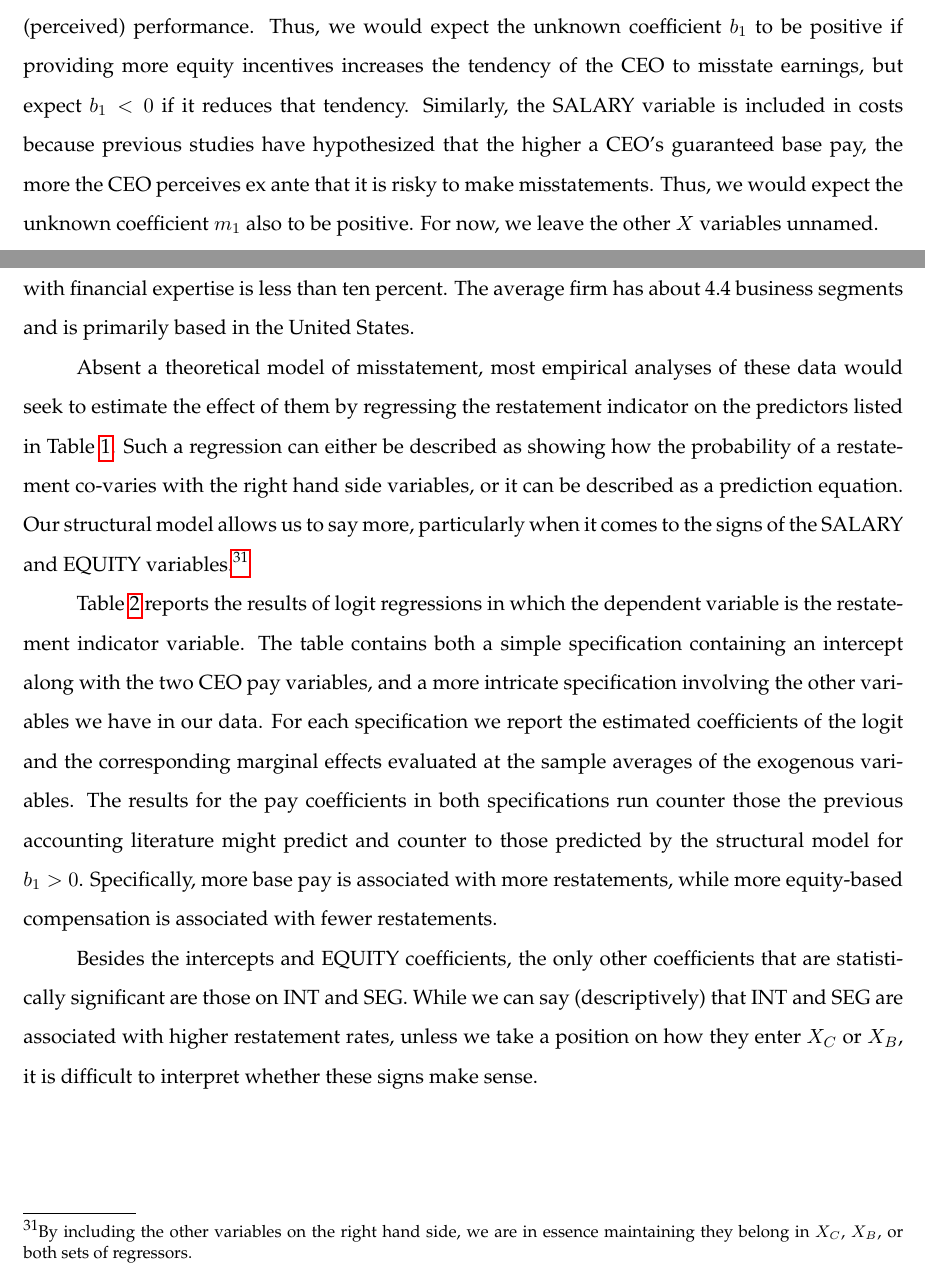
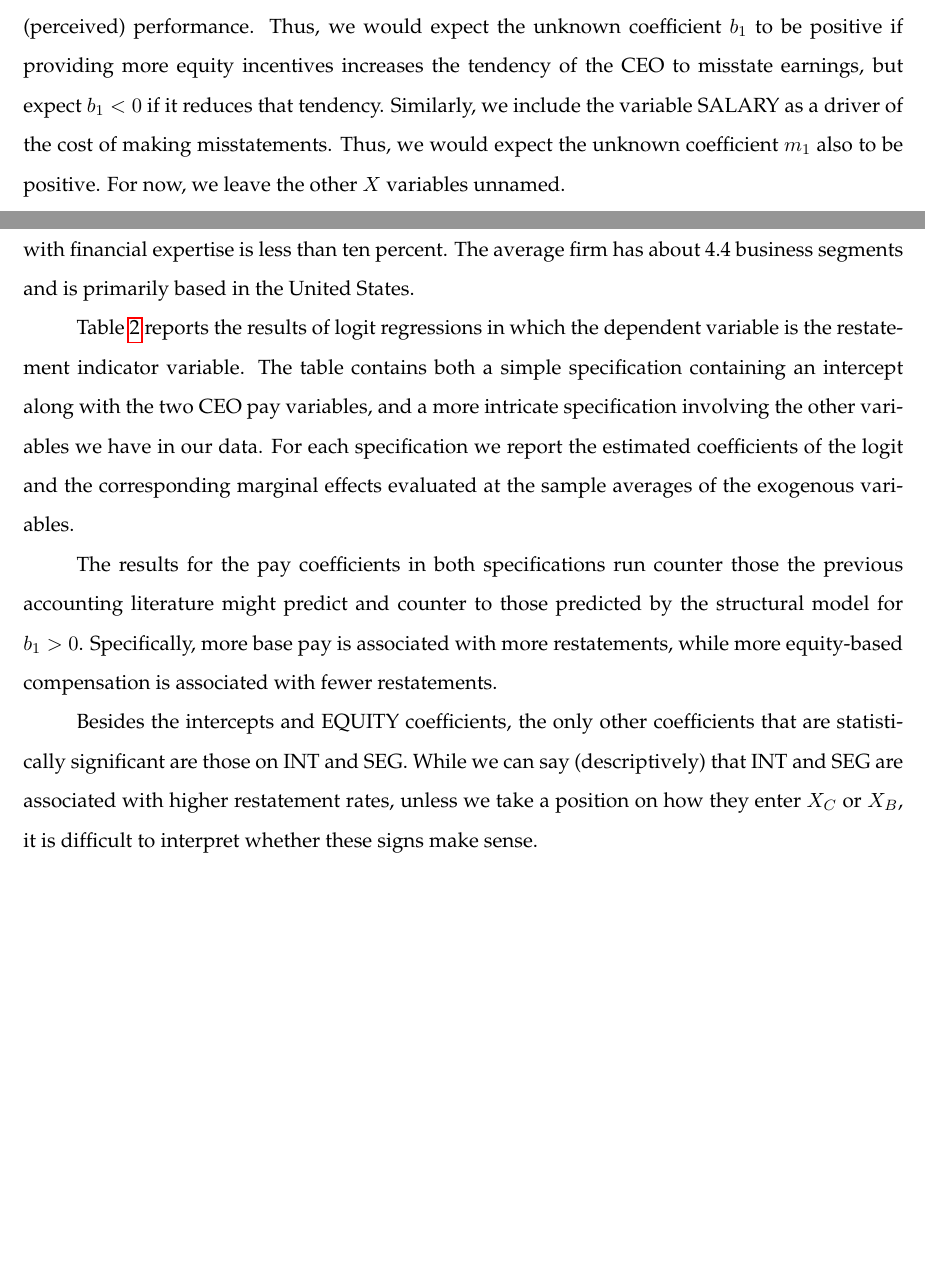
Before and after one commit to iangow/jar_methods, a LaTeX paper (causal_inference.tex, which reads structural.tex): two parts of pages 30 and 31 of 54, joined at a grey line, cut so that both start at the same text, the shorter picture padded with empty space. Compiled offline with pdfLaTeX.

Commit message:
Edits to structural section.
- Streamlined discussion of Nikolaev (2014).
- Removed text by Peter that didn't seem to be doing much.

```diff
--- a/structural.tex
+++ b/structural.tex
@@ -128,8 +128,7 @@ SALARY is the CEO's annual base salary, and the $X_C$ are observable factors imp
 For expositional purposes, we assume away $X_B$ and $X_C$ in our analysis.}
 The EQUITY variable is intended to capture the idea that the more a CEO is rewarded for performance, the greater his or her incentive to misstate results so as to increase (perceived) performance.
 Thus, we would expect the unknown coefficient $b_1$ to be positive if providing more equity incentives increases the tendency of the CEO to misstate earnings, but expect $b_1 < 0$ if it reduces that tendency.
-Similarly, the SALARY variable is included in costs because previous studies have hypothesized that the higher a CEO's guaranteed base pay, the more the CEO perceives ex ante that it is risky to make misstatements.
-%TODO: PCR: This doesn't quite fit the model. -IDG
+Similarly, we include the variable SALARY as a driver of the cost of making misstatements.
 Thus, we would expect the unknown coefficient $m_1$ also to be positive.
 For now, we leave the other $X$ variables unnamed.
 
@@ -170,16 +168,10 @@ About three-quarters of the sample has a Big 4 accounting firm as its auditor.
 The fraction of directors with financial expertise is less than ten percent.
 The average firm has about 4.4 business segments and is primarily based in the United States.
 
-Absent a theoretical model of misstatement, most empirical analyses of these data would seek to estimate the effect of  them by regressing the restatement indicator on the predictors listed in Table \ref{tab:desc}.
-%TODO: PCR: People run these regressions to test a causal hypothesis. Whether they should do this is a separate question. If we think they shouldn't do this, we should say so. We can't let people off the hook by saying this is purely descriptive or predictive; that's not how they are used.
-Such a regression can either be described as showing how the probability of a restatement co-varies with the right hand side variables, or it can be described as a prediction equation.
-Our structural model allows us to say more, particularly when it comes to the signs of the SALARY and EQUITY variables.\footnote{
-By including the other variables on the right hand side, we are in essence maintaining they belong in $X_C$, $X_B$, or both sets of regressors.}
-
 Table \ref{tab:logit} reports the results of logit regressions in which the dependent variable is the restatement indicator variable.
 The table contains both a simple specification containing an intercept along with the two CEO pay variables, and a more intricate specification involving the other variables we have in our data.
 For each specification we report the estimated coefficients of the logit and the corresponding marginal effects evaluated at the sample averages of the exogenous variables.
-%TODO: Explain marginal effects. (I would explain them in the table in which they appear. -IDG).
+
 The results for the pay coefficients in both specifications run counter those the previous accounting literature might predict and counter to those predicted by the structural model for $b_1 > 0$.
 Specifically, more base pay is associated with more restatements, while more equity-based compensation is associated with fewer restatements.
 
```
Also changed, not shown: structural.tex (3 more changed lines).
